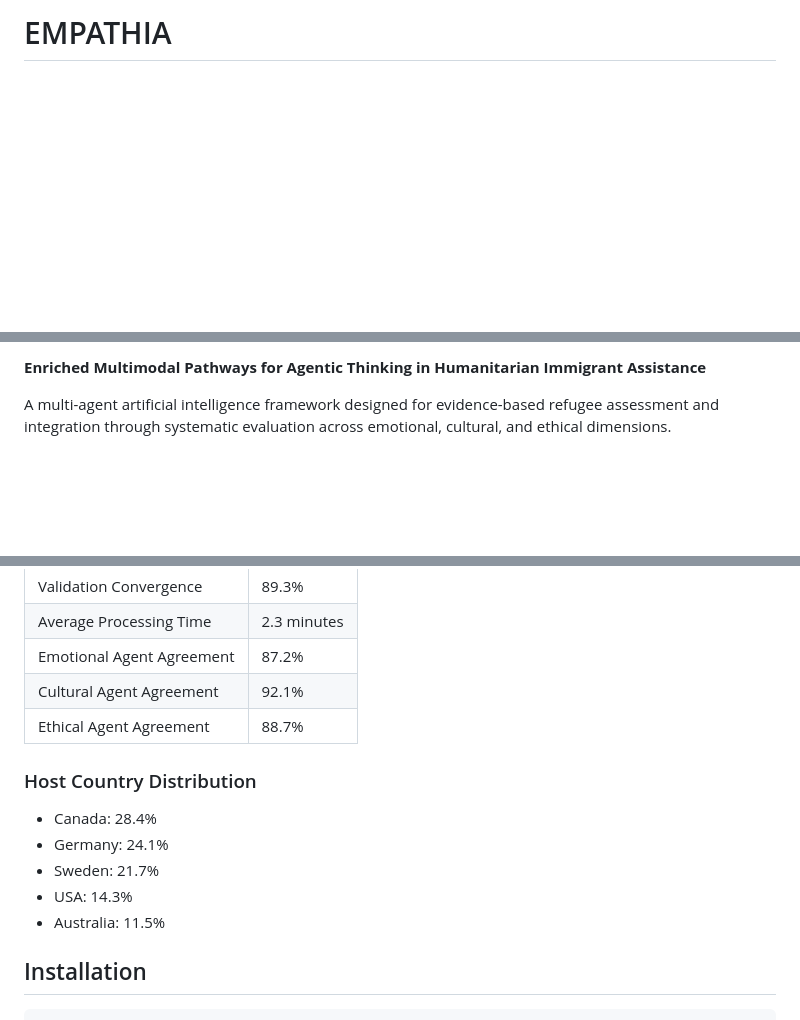
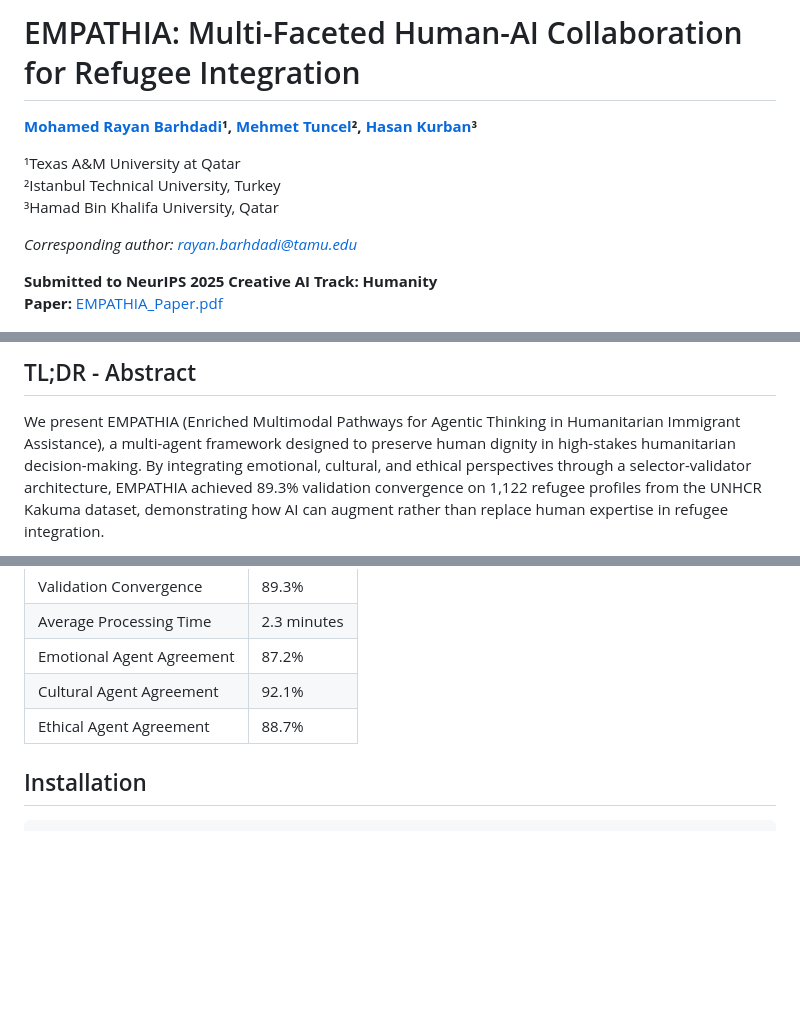
Before and after one commit to KurbanIntelligenceLab/empathia, a Markdown page: README.md, 3 parts joined by grey strips. Drawn GitHub-style; blank space fills up the shorter version.

```diff
--- a/README.md
+++ b/README.md
@@ -1,4 +1,15 @@
-# EMPATHIA
+# EMPATHIA: Multi-Faceted Human-AI Collaboration for Refugee Integration
+
+**[Mohamed Rayan Barhdadi](https://bmrayan.com/)¹, [Mehmet Tuncel](https://web.itu.edu.tr/tuncelm/)², [Hasan Kurban](https://hasankurban.com/)³**
+
+¹Texas A&M University at Qatar
+²Istanbul Technical University, Turkey
+³Hamad Bin Khalifa University, Qatar
+
+*Corresponding author: rayan.barhdadi@tamu.edu*
+
+**Submitted to NeurIPS 2025 Creative AI Track: Humanity**
+**Paper:** [EMPATHIA_Paper.pdf](EMPATHIA_Paper.pdf)
 
 [![License](https://img.shields.io/badge/License-Apache_2.0-blue.svg)](https://opensource.org/licenses/Apache-2.0)
 [![Python](https://img.shields.io/badge/python-3.8+-blue.svg)](https://www.python.org/downloads/)
@@ -6,5 +16,5 @@
 
-**Enriched Multimodal Pathways for Agentic Thinking in Humanitarian Immigrant Assistance**
+## TL;DR - Abstract
 
-A multi-agent artificial intelligence framework designed for evidence-based refugee assessment and integration through systematic evaluation across emotional, cultural, and ethical dimensions.
+We present EMPATHIA (Enriched Multimodal Pathways for Agentic Thinking in Humanitarian Immigrant Assistance), a multi-agent framework designed to preserve human dignity in high-stakes humanitarian decision-making. By integrating emotional, cultural, and ethical perspectives through a selector-validator architecture, EMPATHIA achieved 89.3% validation convergence on 1,122 refugee profiles from the UNHCR Kakuma dataset, demonstrating how AI can augment rather than replace human expertise in refugee integration.
 
@@ -65,12 +74,6 @@ Based on evaluation of 1,122 refugee profiles from the UNHCR Kakuma dataset:
 | Cultural Agent Agreement | 92.1% |
 | Ethical Agent Agreement | 88.7% |
 
-### Host Country Distribution
-- Canada: 28.4%
-- Germany: 24.1%
-- Sweden: 21.7%
-- USA: 14.3%
-- Australia: 11.5%
 
 ## Installation
 
```
Also changed, not shown: other parts of README.md (+2 -4 lines).
